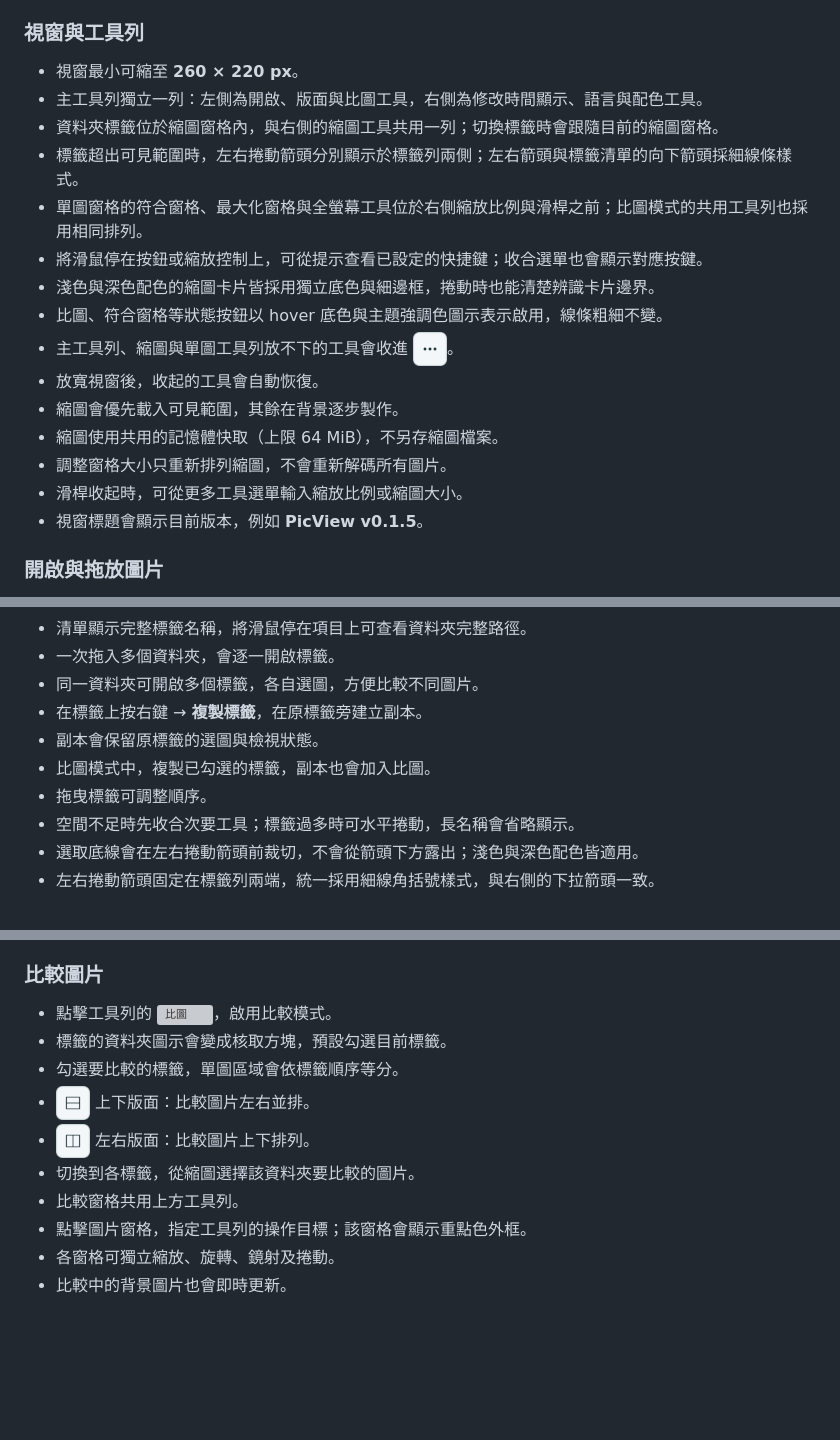
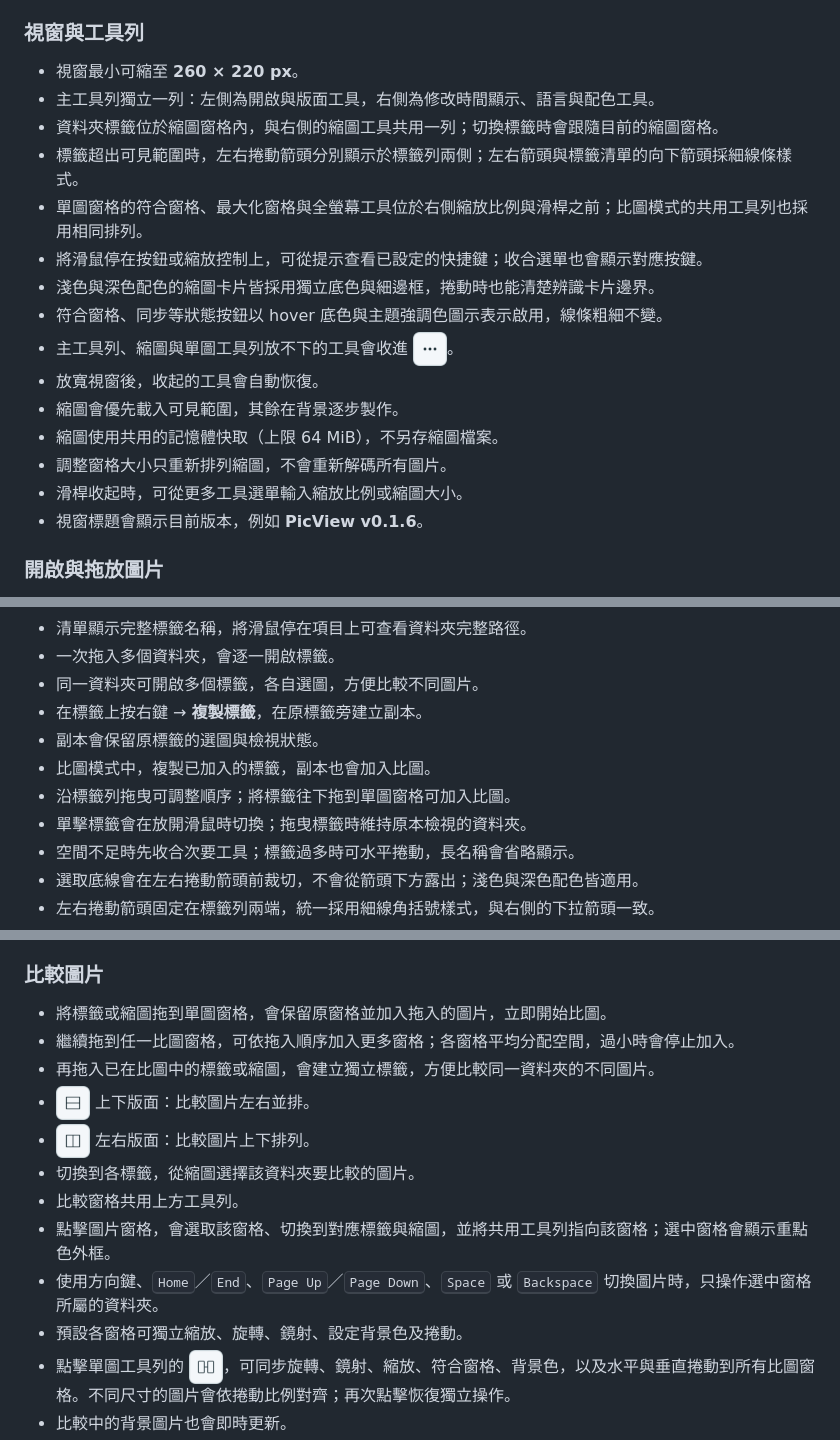
Before and after one commit to codemee/picview, a Markdown page: README.md, 3 parts joined by grey strips. Rendered like a GitHub page; pictures changed too: docs/icons/sync-light.png (added); blank space fills up the shorter version; grey boxes are pictures that could not be loaded.

```diff
--- a/README.md
+++ b/README.md
@@ -70,20 +70,20 @@ macOS 從 Python／uv 啟動時，Dock 使用 PicView 圖示，但選單列名
 ### 視窗與工具列
 
 - 視窗最小可縮至 **260 × 220 px**。
-- 主工具列獨立一列：左側為開啟、版面與比圖工具，右側為修改時間顯示、語言與配色工具。
+- 主工具列獨立一列：左側為開啟與版面工具，右側為修改時間顯示、語言與配色工具。
 - 資料夾標籤位於縮圖窗格內，與右側的縮圖工具共用一列；切換標籤時會跟隨目前的縮圖窗格。
 - 標籤超出可見範圍時，左右捲動箭頭分別顯示於標籤列兩側；左右箭頭與標籤清單的向下箭頭採細線條樣式。
 - 單圖窗格的符合窗格、最大化窗格與全螢幕工具位於右側縮放比例與滑桿之前；比圖模式的共用工具列也採用相同排列。
 - 將滑鼠停在按鈕或縮放控制上，可從提示查看已設定的快捷鍵；收合選單也會顯示對應按鍵。
 - 淺色與深色配色的縮圖卡片皆採用獨立底色與細邊框，捲動時也能清楚辨識卡片邊界。
-- 比圖、符合窗格等狀態按鈕以 hover 底色與主題強調色圖示表示啟用，線條粗細不變。
+- 符合窗格、同步等狀態按鈕以 hover 底色與主題強調色圖示表示啟用，線條粗細不變。
 - 主工具列、縮圖與單圖工具列放不下的工具會收進 <picture><source media="(prefers-color-scheme: dark)" srcset="https://raw.githubusercontent.com/codemee/picview/main/docs/icons/more-dark.png"><img src="https://raw.githubusercontent.com/codemee/picview/main/docs/icons/more-light.png" width="34" height="34" alt="更多工具" title="更多工具"></picture>。
 - 放寬視窗後，收起的工具會自動恢復。
 - 縮圖會優先載入可見範圍，其餘在背景逐步製作。
 - 縮圖使用共用的記憶體快取（上限 64 MiB），不另存縮圖檔案。
 - 調整窗格大小只重新排列縮圖，不會重新解碼所有圖片。
 - 滑桿收起時，可從更多工具選單輸入縮放比例或縮圖大小。
-- 視窗標題會顯示目前版本，例如 **PicView v0.1.5**。
+- 視窗標題會顯示目前版本，例如 **PicView v0.1.6**。
 
 ### 開啟與拖放圖片
 
@@ -144,8 +144,9 @@ macOS 從 Python／uv 啟動時，Dock 使用 PicView 圖示，但選單列名
 - 同一資料夾可開啟多個標籤，各自選圖，方便比較不同圖片。
 - 在標籤上按右鍵 → **複製標籤**，在原標籤旁建立副本。
 - 副本會保留原標籤的選圖與檢視狀態。
-- 比圖模式中，複製已勾選的標籤，副本也會加入比圖。
-- 拖曳標籤可調整順序。
+- 比圖模式中，複製已加入的標籤，副本也會加入比圖。
+- 沿標籤列拖曳可調整順序；將標籤往下拖到單圖窗格可加入比圖。
+- 單擊標籤會在放開滑鼠時切換；拖曳標籤時維持原本檢視的資料夾。
 - 空間不足時先收合次要工具；標籤過多時可水平捲動，長名稱會省略顯示。
 - 選取底線會在左右捲動箭頭前裁切，不會從箭頭下方露出；淺色與深色配色皆適用。
 - 左右捲動箭頭固定在標籤列兩端，統一採用細線角括號樣式，與右側的下拉箭頭一致。
@@ -159,13 +160,15 @@ macOS 從 Python／uv 啟動時，Dock 使用 PicView 圖示，但選單列名
 
 ### 比較圖片
 
-- 點擊工具列的 <picture><source media="(prefers-color-scheme: dark)" srcset="https://raw.githubusercontent.com/codemee/picview/main/docs/icons/compare-dark.png"><img src="https://raw.githubusercontent.com/codemee/picview/main/docs/icons/compare-light.png" width="34" height="34" alt="比圖" title="比圖"></picture>，啟用比較模式。
-- 標籤的資料夾圖示會變成核取方塊，預設勾選目前標籤。
-- 勾選要比較的標籤，單圖區域會依標籤順序等分。
+- 將標籤或縮圖拖到單圖窗格，會保留原窗格並加入拖入的圖片，立即開始比圖。
+- 繼續拖到任一比圖窗格，可依拖入順序加入更多窗格；各窗格平均分配空間，過小時會停止加入。
+- 再拖入已在比圖中的標籤或縮圖，會建立獨立標籤，方便比較同一資料夾的不同圖片。
 - <picture><source media="(prefers-color-scheme: dark)" srcset="https://raw.githubusercontent.com/codemee/picview/main/docs/icons/split-h-dark.png"><img src="https://raw.githubusercontent.com/codemee/picview/main/docs/icons/split-h-light.png" width="34" height="34" alt="上下版面" title="上下版面"></picture> 上下版面：比較圖片左右並排。
 - <picture><source media="(prefers-color-scheme: dark)" srcset="https://raw.githubusercontent.com/codemee/picview/main/docs/icons/split-v-dark.png"><img src="https://raw.githubusercontent.com/codemee/picview/main/docs/icons/split-v-light.png" width="34" height="34" alt="左右版面" title="左右版面"></picture> 左右版面：比較圖片上下排列。
 - 切換到各標籤，從縮圖選擇該資料夾要比較的圖片。
 - 比較窗格共用上方工具列。
-- 點擊圖片窗格，指定工具列的操作目標；該窗格會顯示重點色外框。
-- 各窗格可獨立縮放、旋轉、鏡射及捲動。
+- 點擊圖片窗格，會選取該窗格、切換到對應標籤與縮圖，並將共用工具列指向該窗格；選中窗格會顯示重點色外框。
+- 使用方向鍵、<kbd>Home</kbd>／<kbd>End</kbd>、<kbd>Page Up</kbd>／<kbd>Page Down</kbd>、<kbd>Space</kbd> 或 <kbd>Backspace</kbd> 切換圖片時，只操作選中窗格所屬的資料夾。
+- 預設各窗格可獨立縮放、旋轉、鏡射、設定背景色及捲動。
+- 點擊單圖工具列的 <picture><source media="(prefers-color-scheme: dark)" srcset="https://raw.githubusercontent.com/codemee/picview/main/docs/icons/sync-dark.png"><img src="https://raw.githubusercontent.com/codemee/picview/main/docs/icons/sync-light.png" width="34" height="34" alt="同步操作" title="同步操作"></picture>，可同步旋轉、鏡射、縮放、符合窗格、背景色，以及水平與垂直捲動到所有比圖窗格。不同尺寸的圖片會依捲動比例對齊；再次點擊恢復獨立操作。
 - 比較中的背景圖片也會即時更新。
```
Also changed, not shown: other parts of README.md (+2 -2 lines), README.en.md (+15 -12 lines), docs/icons/sync-dark.png (added), 11 other files.
